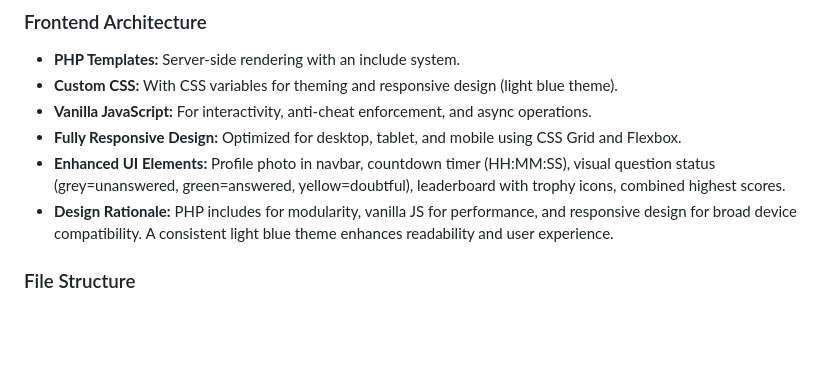
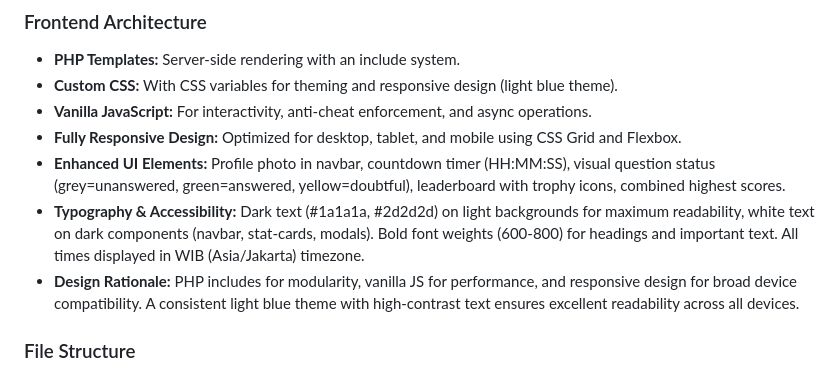
Before and after one commit to rafliyusuf999/aplikasi-tryout-siswa-dan-pembelajaran, a Markdown page: replit.md, the part around the change. GitHub-like rendering; blank space fills up the shorter version.

Commit message:
Improve text readability and accessibility for platform users
Update typography and color contrast in `replit.md` to enhance readability and accessibility, adjusting text colors for different backgrounds and standardizing time display to WIB.

Replit-Commit-Author: Agent
Replit-Commit-Session-Id: a991d85b-b0da-44c7-9903-4e58c9b7e845
Replit-Commit-Checkpoint-Type: full_checkpoint
Replit-Commit-Screenshot-Url: https://storage.googleapis.com/screenshot-production-us-central1/5cb284c8-4b64-4e78-a924-3a90022f9b3b/a991d85b-b0da-44c7-9903-4e58c9b7e845/I8GmVEu

```diff
--- a/replit.md
+++ b/replit.md
@@ -53,7 +53,8 @@ Preferred communication style: Simple, everyday language.
 - **Vanilla JavaScript:** For interactivity, anti-cheat enforcement, and async operations.
 - **Fully Responsive Design:** Optimized for desktop, tablet, and mobile using CSS Grid and Flexbox.
 - **Enhanced UI Elements:** Profile photo in navbar, countdown timer (HH:MM:SS), visual question status (grey=unanswered, green=answered, yellow=doubtful), leaderboard with trophy icons, combined highest scores.
-- **Design Rationale:** PHP includes for modularity, vanilla JS for performance, and responsive design for broad device compatibility. A consistent light blue theme enhances readability and user experience.
+- **Typography & Accessibility:** Dark text (#1a1a1a, #2d2d2d) on light backgrounds for maximum readability, white text on dark components (navbar, stat-cards, modals). Bold font weights (600-800) for headings and important text. All times displayed in WIB (Asia/Jakarta) timezone.
+- **Design Rationale:** PHP includes for modularity, vanilla JS for performance, and responsive design for broad device compatibility. A consistent light blue theme with high-contrast text ensures excellent readability across all devices.
 
 ### File Structure
 - `config/`: Application configuration (database, auth, helpers, main config, schema).
```
